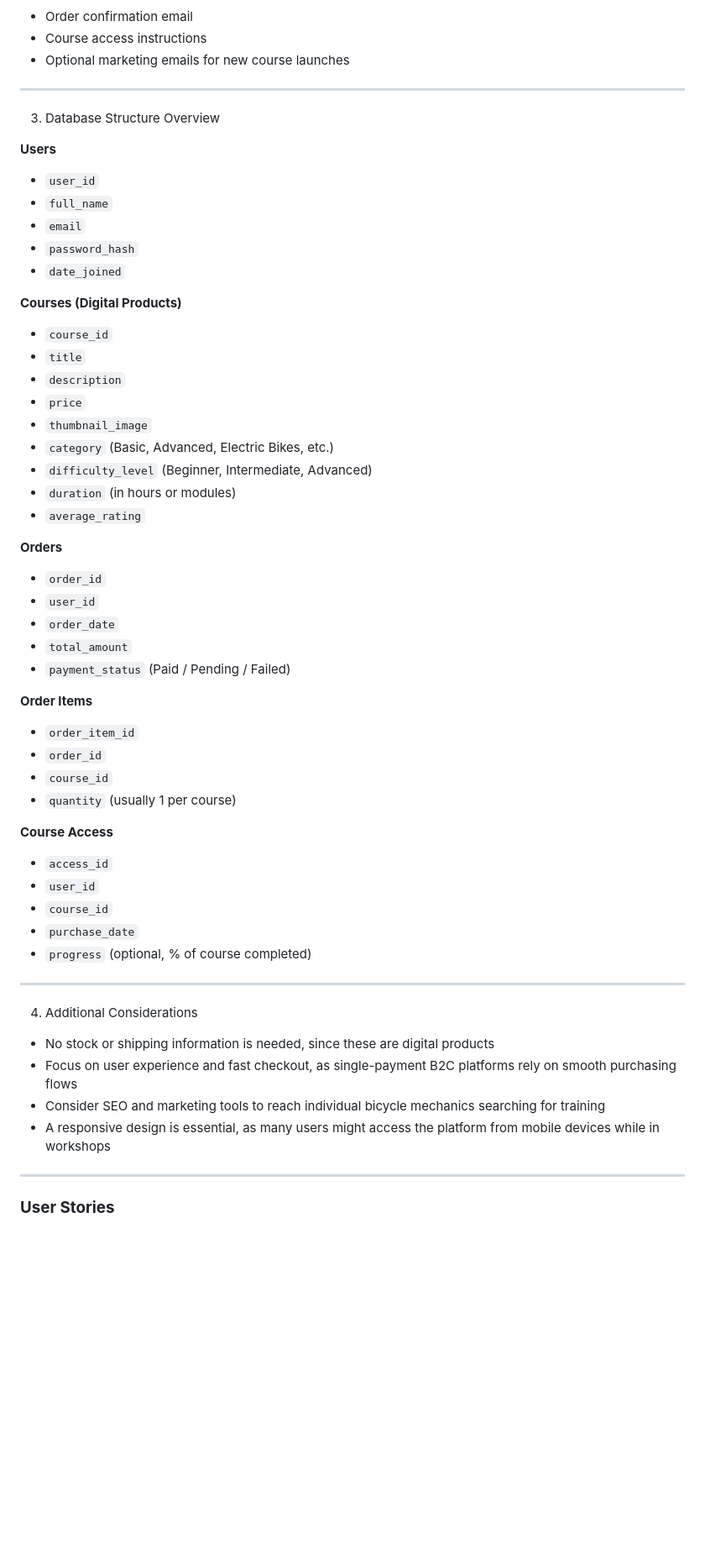
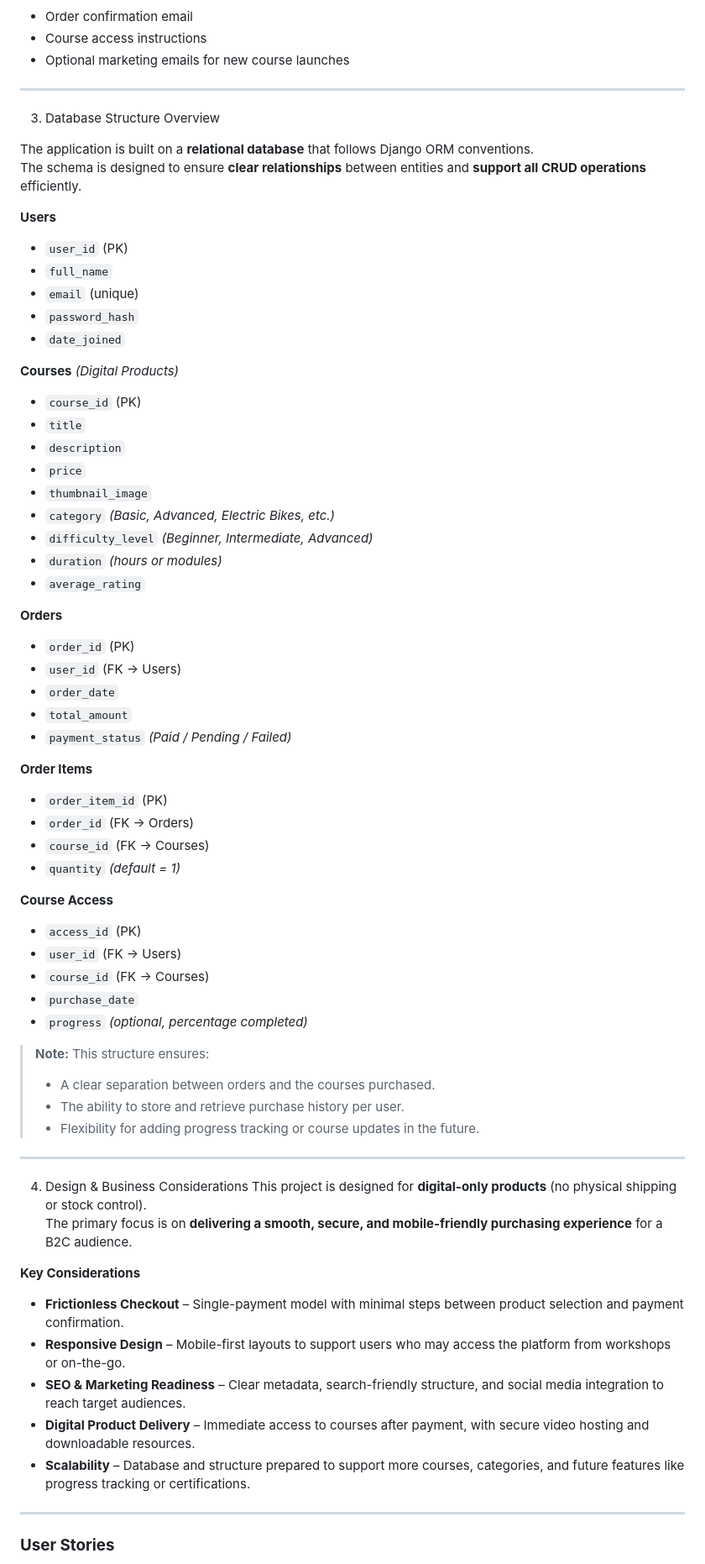
Before and after one commit to JulianaZani/codeinstituteproject5, a Markdown page: README.md, the part around the change. Shown at 84% size. Drawn GitHub-style; blank space fills up the shorter version.

Commit message:
Fix considerations in README

```diff
--- a/README.md
+++ b/README.md
@@ -65,51 +65,64 @@
 
 3. Database Structure Overview
 
+The application is built on a **relational database** that follows Django ORM conventions.
+The schema is designed to ensure **clear relationships** between entities and **support all CRUD operations** efficiently.
+
 **Users**
-- `user_id`
+- `user_id` (PK)
 - `full_name`
-- `email`
+- `email` (unique)
 - `password_hash`
 - `date_joined`
 
-**Courses (Digital Products)**
-- `course_id`
+**Courses** *(Digital Products)*
+- `course_id` (PK)
 - `title`
 - `description`
 - `price`
 - `thumbnail_image`
-- `category` (Basic, Advanced, Electric Bikes, etc.)
-- `difficulty_level` (Beginner, Intermediate, Advanced)
-- `duration` (in hours or modules)
+- `category` *(Basic, Advanced, Electric Bikes, etc.)*
+- `difficulty_level` *(Beginner, Intermediate, Advanced)*
+- `duration` *(hours or modules)*
 - `average_rating`
 
 **Orders**
-- `order_id`
-- `user_id`
+- `order_id` (PK)
+- `user_id` (FK → Users)
 - `order_date`
 - `total_amount`
-- `payment_status` (Paid / Pending / Failed)
+- `payment_status` *(Paid / Pending / Failed)*
 
 **Order Items**
-- `order_item_id`
-- `order_id`
-- `course_id`
-- `quantity` (usually 1 per course)
+- `order_item_id` (PK)
+- `order_id` (FK → Orders)
+- `course_id` (FK → Courses)
+- `quantity` *(default = 1)*
 
 **Course Access**
-- `access_id`
-- `user_id`
-- `course_id`
+- `access_id` (PK)
+- `user_id` (FK → Users)
+- `course_id` (FK → Courses)
 - `purchase_date`
-- `progress` (optional, % of course completed)
+- `progress` *(optional, percentage completed)*
+
+> **Note:** This structure ensures:
+> - A clear separation between orders and the courses purchased.
+> - The ability to store and retrieve purchase history per user.
+> - Flexibility for adding progress tracking or course updates in the future.
 
 ---
 
-4. Additional Considerations
-- No stock or shipping information is needed, since these are digital products
-- Focus on user experience and fast checkout, as single-payment B2C platforms rely on smooth purchasing flows
-- Consider SEO and marketing tools to reach individual bicycle mechanics searching for training
-- A responsive design is essential, as many users might access the platform from mobile devices while in workshops
+4. Design & Business Considerations
+This project is designed for **digital-only products** (no physical shipping or stock control).
+The primary focus is on **delivering a smooth, secure, and mobile-friendly purchasing experience** for a B2C audience.
+
+**Key Considerations**
+- **Frictionless Checkout** – Single-payment model with minimal steps between product selection and payment confirmation.
+- **Responsive Design** – Mobile-first layouts to support users who may access the platform from workshops or on-the-go.
+- **SEO & Marketing Readiness** – Clear metadata, search-friendly structure, and social media integration to reach target audiences.
+- **Digital Product Delivery** – Immediate access to courses after payment, with secure video hosting and downloadable resources.
+- **Scalability** – Database and structure prepared to support more courses, categories, and future features like progress tracking or certifications.
 
 ---
 
```
